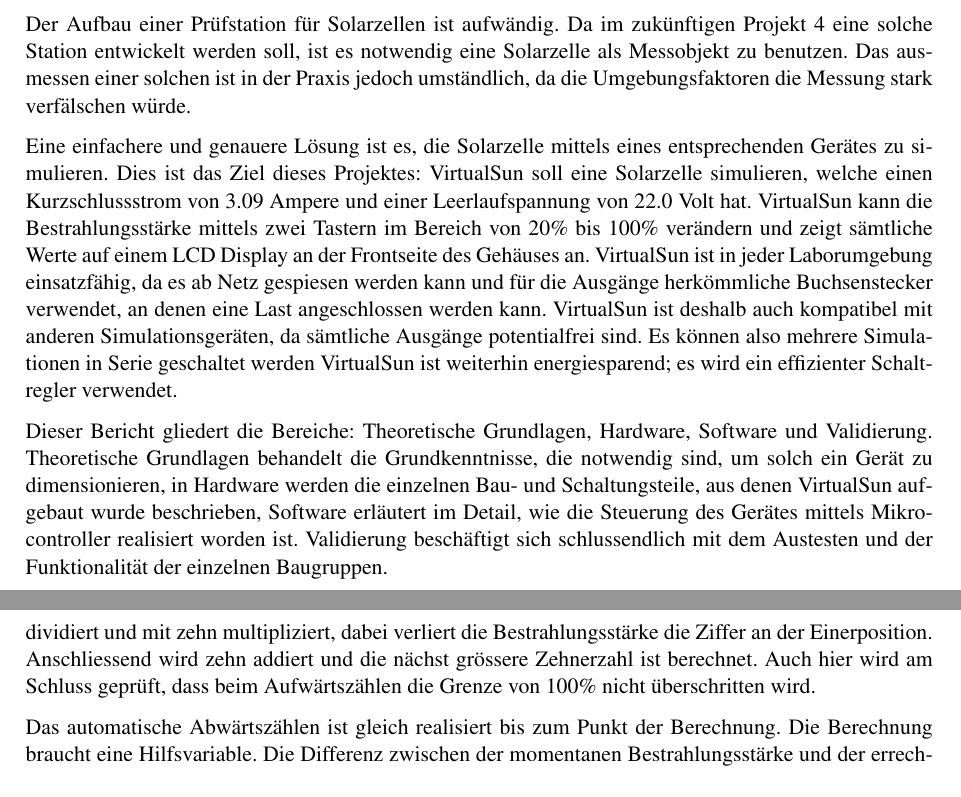
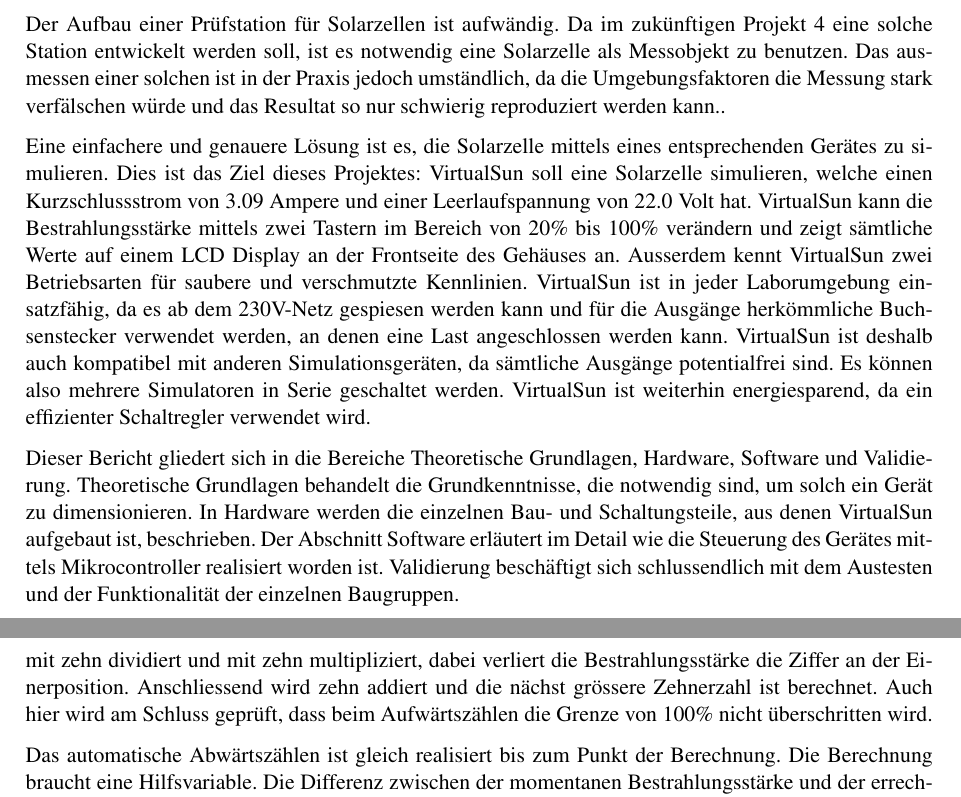
Before and after one commit to SimonSturm/VirtualSun, a LaTeX document (06_Dokumentation/02_Fachbericht/Fachbericht_Pro3E_Virtual_Sun.tex, which reads 06_Dokumentation/02_Fachbericht/Einleitung.tex, 06_Dokumentation/02_Fachbericht/Software_Bedienung.tex): two parts of pages 3 and 18 of 32, joined at a grey line, cut so that both start at the same text. Compiled offline with pdfLaTeX.

Commit message:
Korrektur Einleitung

```diff
--- a/06_Dokumentation/02_Fachbericht/Einleitung.tex
+++ b/06_Dokumentation/02_Fachbericht/Einleitung.tex
@@ -1,20 +1,12 @@
-%\documentclass[a4paper]{fhnwreport} %Legt grundlegende Formatierungen wie
-%
-%\graphicspath{{./Anhang/}}%Change according to graphics folder!
-%
-%\begin{document}
-
 \section{Einleitung}
 
 Der Aufbau einer Prüfstation für Solarzellen ist aufwändig. Da im zukünftigen Projekt 4 eine solche Station entwickelt werden soll, ist es notwendig eine Solarzelle als Messobjekt zu benutzen. Das ausmessen einer solchen ist in
-der Praxis jedoch umständlich, da die Umgebungsfaktoren die Messung stark verfälschen würde.
+der Praxis jedoch umständlich, da die Umgebungsfaktoren die Messung stark verfälschen würde und das Resultat so nur schwierig reproduziert werden kann..
 
 %Es muss nicht nur ein Prüfgerät entwickelt werden, es muss weiterhin eine Solarzelle unter Laborbedingungen in Betrieb genommen werden. Dies ist aus mehreren Gründen unpraktisch und praxisuntauglich: Es muss eine Bestrahlungsquelle angefertigt werden, die die Bestrahlung der Sonne möglichst gut nachahmen kann. Auch ist das testen des Prüfgerätes erheblich schwieriger, denn es sind nun mindestens drei Fehleranfällige Schaltungsteile vorhanden, welche die Messresultate verfälschen können.
 
-Eine einfachere und genauere Lösung ist es, die Solarzelle mittels eines entsprechenden Gerätes zu simulieren. Dies ist das Ziel dieses Projektes: VirtualSun soll eine Solarzelle simulieren, welche einen Kurzschlussstrom von 3.09 Ampere und einer Leerlaufspannung von 22.0 Volt hat. VirtualSun kann die Bestrahlungsstärke mittels zwei Tastern im Bereich von 20\% bis 100\% verändern und zeigt sämtliche Werte auf einem LCD Display an der Frontseite des Gehäuses an. VirtualSun ist in jeder Laborumgebung einsatzfähig, da es ab Netz gespiesen werden kann und für die Ausgänge herkömmliche Buchsenstecker verwendet, an denen eine Last angeschlossen werden kann. VirtualSun ist deshalb auch kompatibel mit anderen Simulationsgeräten, da sämtliche Ausgänge potentialfrei sind. Es können also mehrere Simulationen in Serie geschaltet werden  VirtualSun ist weiterhin energiesparend; es wird ein effizienter Schaltregler verwendet.
+Eine einfachere und genauere Lösung ist es, die Solarzelle mittels eines entsprechenden Gerätes zu simulieren. Dies ist das Ziel dieses Projektes: VirtualSun soll eine Solarzelle simulieren, welche einen Kurzschlussstrom von 3.09 Ampere und einer Leerlaufspannung von 22.0 Volt hat. VirtualSun kann die Bestrahlungsstärke mittels zwei Tastern im Bereich von 20\% bis 100\% verändern und zeigt sämtliche Werte auf einem LCD Display an der Frontseite des Gehäuses an. Ausserdem kennt VirtualSun zwei Betriebsarten für saubere und verschmutzte Kennlinien. VirtualSun ist in jeder Laborumgebung einsatzfähig, da es ab dem 230V-Netz gespiesen werden kann und für die Ausgänge herkömmliche Buchsenstecker verwendet werden, an denen eine Last angeschlossen werden kann. VirtualSun ist deshalb auch kompatibel mit anderen Simulationsgeräten, da sämtliche Ausgänge potentialfrei sind. Es können also mehrere Simulatoren in Serie geschaltet werden.  VirtualSun ist weiterhin energiesparend, da ein effizienter Schaltregler verwendet wird.
 
-Dieser Bericht gliedert
+Dieser Bericht gliedert sich in
  %die Überlegungen bei der Entwicklung dieses Gerätes dargelegt. Dabei wird auf
-die Bereiche: Theoretische Grundlagen, Hardware, Software und Validierung. Theoretische Grundlagen behandelt die Grundkenntnisse, die notwendig sind, um solch ein Gerät zu dimensionieren, in Hardware werden die einzelnen Bau- und Schaltungsteile, aus denen VirtualSun aufgebaut wurde beschrieben, Software erläutert im Detail, wie die Steuerung des Gerätes mittels Mikrocontroller realisiert worden ist. Validierung beschäftigt sich schlussendlich mit dem Austesten und der Funktionalität der einzelnen Baugruppen.
-
-%\end{document}
+die Bereiche Theoretische Grundlagen, Hardware, Software und Validierung. Theoretische Grundlagen behandelt die Grundkenntnisse, die notwendig sind, um solch ein Gerät zu dimensionieren. In Hardware werden die einzelnen Bau- und Schaltungsteile, aus denen VirtualSun aufgebaut ist, beschrieben. Der Abschnitt Software erläutert im Detail wie die Steuerung des Gerätes mittels Mikrocontroller realisiert worden ist. Validierung beschäftigt sich schlussendlich mit dem Austesten und der Funktionalität der einzelnen Baugruppen.
--- a/06_Dokumentation/02_Fachbericht/Software_Bedienung.tex
+++ b/06_Dokumentation/02_Fachbericht/Software_Bedienung.tex
@@ -11,7 +11,7 @@
 Für das Dekrementieren oder Inkrementieren der Bestrahlungsstärke (\textit{prozent}) wird der Taster (\textit{button}) mit dem Tasterwert (\textit{BUTTONUP} oder \textit{BUTTONDOWN}) verglichen. Bei einem Übereinstimmen wird die Bestrahlungsstärke (\textit{prozent}) de- oder inkrementiert. Eine Prüfung der Variable \textit{prozent} verhindert, dass die Bestrahlungsstärke 20\% unterschreitet oder 100\% überschreitet. Die Schleife des einfachen Zählens setzt auch noch die Verzögerung des automatischen Zählers (\textit{autorepeat}) präventiv auf 50, was ungefähr zwei Sekunden entspricht. Die genau Funktionsweise des automatischen Zählens wird im Kapitel \ref{subsubsec_autocount} beschrieben.
 
 \subsubsection{Automatisches Zählen in Zehnerschritten}\label{subsubsec_autocount}
-Nach den Bedingungen für das einfache Zählen folgen die Bedingungen für das automatische Zählen in Zehnerschritten. Die Bedingung für das automatische Aufwärtszählen ist der momentan gedrückte Taster (\textit{current\_button}) UND-Verknüpft mit dem Tasterwert (\textit{BUTTONUP}). Dann wird der automatische Zählerwert ab dem gesetzten Verzögerungswert (\textit{AUTOREPEAT\_SET}) inkrementiert, solange der Taster gedrückt wird. Andernfalls wird unterbrochen und es wird nicht weitergezählt. Falls der Verzögerungswert Null wird, wird die Variable \textit{autorepeat} nochmals auf den Verzögerungswert gesetzt für eine allfällige Fortsetzung des automatischen Zählens. Bevor die eigentliche Berechnung erfolgt wird der Taster (\textit{button}) gleich dem Tasterwert (\textit{BUTTONUP} oder \textit{BUTTONDOWN}) gesetzt. Jetzt wird die nächstgrössere Zehnerzahl berechnet. Dabei wird die Eigenschaft von einem Integervariabeln verwendet, wonach bei beliebigen Operationen immer eine ganze Zahl herauskommt. So wird die Bestrahlungsstärke mit zehn dividiert und mit zehn multipliziert, dabei verliert die Bestrahlungsstärke die Ziffer an der Einerposition. Anschliessend wird zehn addiert und die nächst grössere Zehnerzahl ist berechnet. Auch hier wird am Schluss geprüft, dass beim Aufwärtszählen die Grenze von 100\% nicht überschritten wird.
+Nach den Bedingungen für das einfache Zählen folgen die Bedingungen für das automatische Zählen in Zehnerschritten. Die Bedingung für das automatische Aufwärtszählen ist der momentan gedrückte Taster (\textit{current\_button}) UND-Verknüpft mit dem Tasterwert (\textit{BUTTONUP}). Dann wird der automatische Zählerwert ab dem gesetzten Verzögerungswert (\textit{AUTOREPEAT\_SET}) inkrementiert, solange der Taster gedrückt wird. Andernfalls wird unterbrochen und es wird nicht weitergezählt. Falls der Verzögerungs\-wert Null wird, wird die Variable \textit{autorepeat} nochmals auf den Verzögerungswert gesetzt für eine all\-fällige Fortsetzung des automatischen Zählens. Bevor die eigentliche Berechnung erfolgt wird der Taster (\textit{button}) gleich dem Tasterwert (\textit{BUTTONUP} oder \textit{BUTTONDOWN}) gesetzt. Jetzt wird die nächst\-grössere Zehnerzahl berechnet. Dabei wird die Eigenschaft von einem Integervariabeln verwendet, wonach bei beliebigen Operationen immer eine ganze Zahl herauskommt. So wird die Bestrahlungsstärke mit zehn dividiert und mit zehn multipliziert, dabei verliert die Bestrahlungsstärke die Ziffer an der Einerposition. Anschliessend wird zehn addiert und die nächst grössere Zehnerzahl ist berechnet. Auch hier wird am Schluss geprüft, dass beim Aufwärtszählen die Grenze von 100\% nicht überschritten wird.
 
 Das automatische Abwärtszählen ist gleich realisiert bis zum Punkt der Berechnung. Die Berechnung braucht eine Hilfsvariable. Die Differenz zwischen der momentanen Bestrahlungsstärke und der errechneten Zehnerzahl nach der obigen Rechnung wird in die neue Variable gespeichert. Ist die Differenz zehn wird die obige Rechnungsmethode verwendet. Ist jedoch die Differenz grösser als zehn wird bei der Rechnungsmethode auf das Verringern um zehn verzichtet. Das bewirkt, dass z. B. 55\% beim automatisch verringern nicht 40\% ergibt, sondern 50\%. Zuletzt wird wieder geprüft, damit die Bestrahlungsstärke 20\% nicht unterschreitet.
 
```
